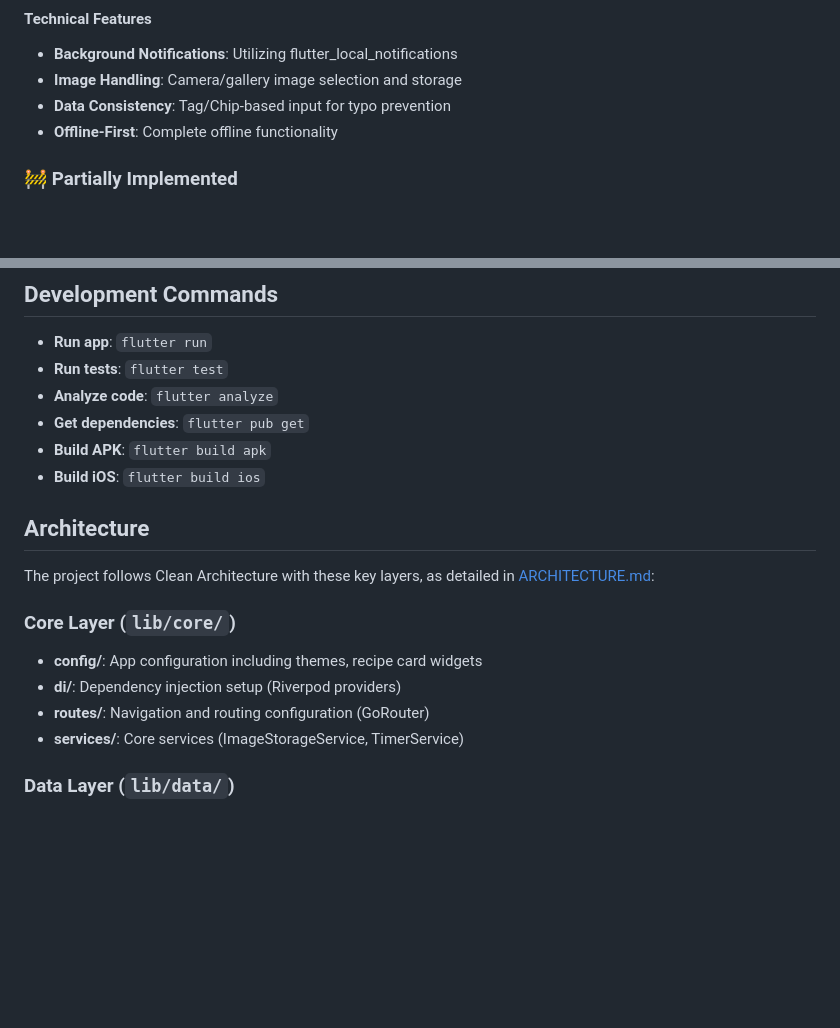
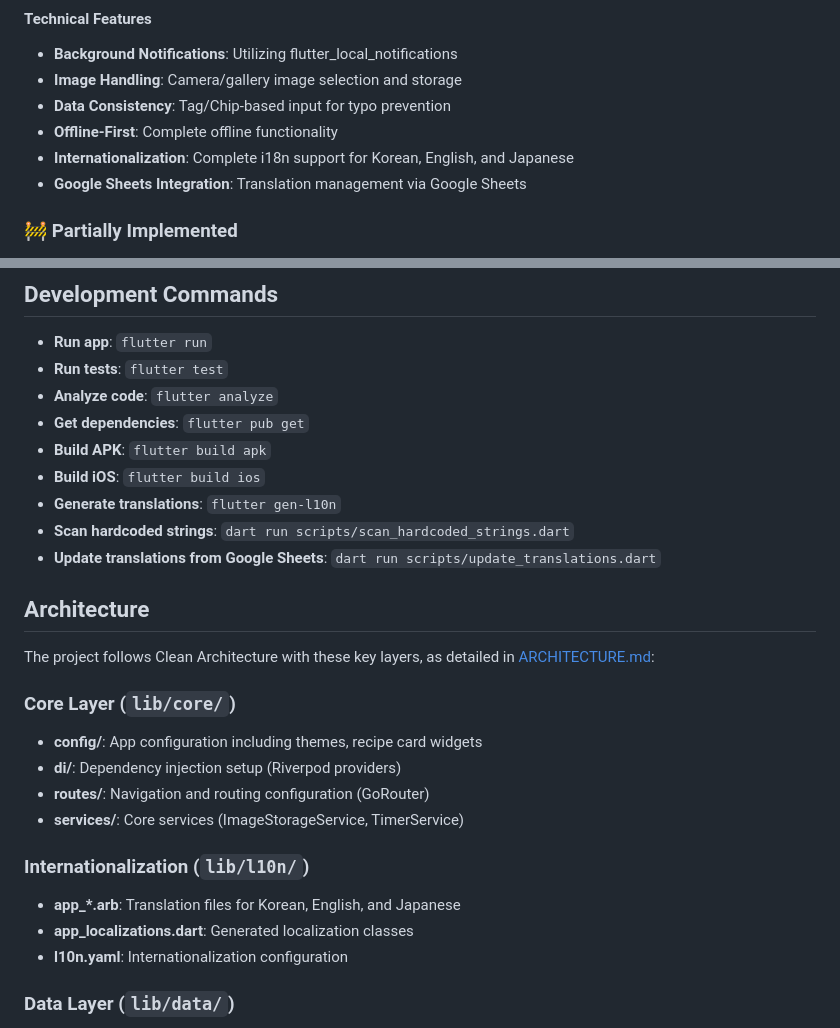
Before and after one commit to zerodice0/recipelabo_flutter, a Markdown page: CLAUDE.md, 2 parts joined by grey strips. Rendered like a GitHub page; blank space fills up the shorter version.

```diff
--- a/CLAUDE.md
+++ b/CLAUDE.md
@@ -50,6 +50,8 @@ Saucerer is a Flutter cross-platform mobile application for creating, sharing, a
 - **Image Handling**: Camera/gallery image selection and storage
 - **Data Consistency**: Tag/Chip-based input for typo prevention
 - **Offline-First**: Complete offline functionality
+- **Internationalization**: Complete i18n support for Korean, English, and Japanese
+- **Google Sheets Integration**: Translation management via Google Sheets
 
 ### 🚧 Partially Implemented
 - **Authentication**: Basic structure exists but actual authentication system not implemented
@@ -69,6 +71,9 @@ Saucerer is a Flutter cross-platform mobile application for creating, sharing, a
 - **Get dependencies**: `flutter pub get`
 - **Build APK**: `flutter build apk`
 - **Build iOS**: `flutter build ios`
+- **Generate translations**: `flutter gen-l10n`
+- **Scan hardcoded strings**: `dart run scripts/scan_hardcoded_strings.dart`
+- **Update translations from Google Sheets**: `dart run scripts/update_translations.dart`
 
 ## Architecture
 
@@ -79,6 +84,11 @@ The project follows Clean Architecture with these key layers, as detailed in [AR
 - **di/**: Dependency injection setup (Riverpod providers)
 - **routes/**: Navigation and routing configuration (GoRouter)
 - **services/**: Core services (ImageStorageService, TimerService)
+
+### Internationalization (`lib/l10n/`)
+- **app_*.arb**: Translation files for Korean, English, and Japanese
+- **app_localizations.dart**: Generated localization classes
+- **l10n.yaml**: Internationalization configuration
 
 ### Data Layer (`lib/data/`)
 - **datasources/local/**: SQLite database helpers and local data sources
```
Also changed, not shown: ARCHITECTURE.md (+19 -0 lines), GEMINI.md (+10 -0 lines).
